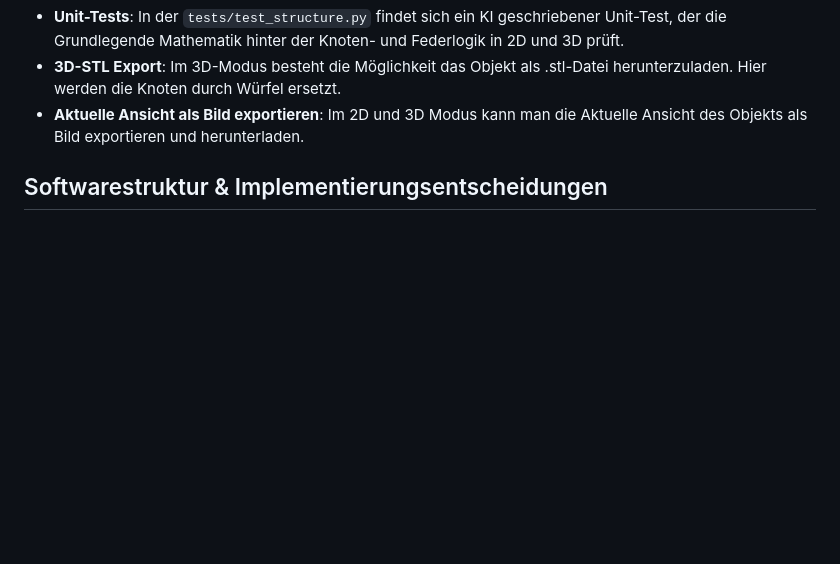
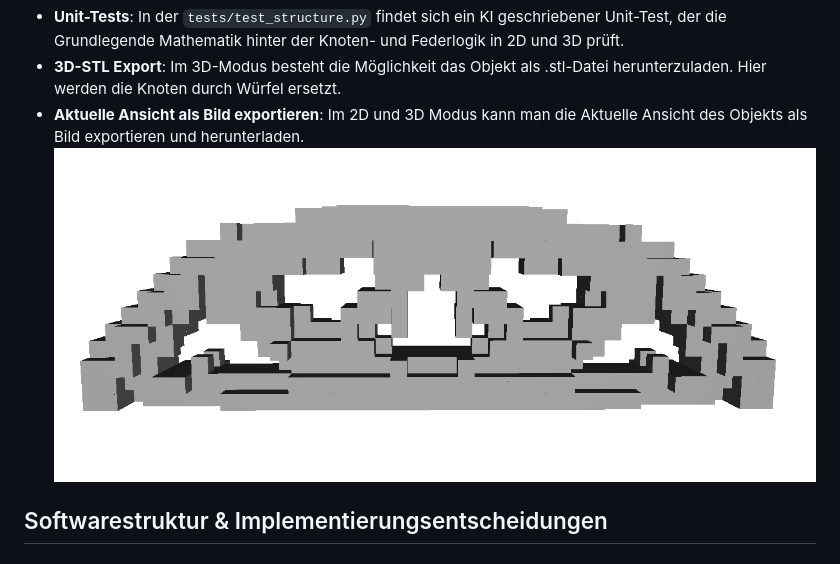
Before and after one commit to kunzechriz/MechanicalAnalysis, a Markdown page: README.md, the part around the change. GitHub-like rendering; pictures changed too: images/stl_export.png (added); blank space fills up the shorter version.

Commit message:
added stl export readme

```diff
--- a/README.md
+++ b/README.md
@@ -103,6 +103,7 @@ Zwei Beispiele finden sich unter `test_uploads/`.
 *  **Unit-Tests**: In der `tests/test_structure.py` findet sich ein KI geschriebener Unit-Test, der die Grundlegende Mathematik hinter der Knoten- und Federlogik in 2D und 3D prüft.
 *  **3D-STL Export**: Im 3D-Modus besteht die Möglichkeit das Objekt als .stl-Datei herunterzuladen. Hier werden die Knoten durch Würfel ersetzt.
 *  **Aktuelle Ansicht als Bild exportieren**: Im 2D und 3D Modus kann man die Aktuelle Ansicht des Objekts als Bild exportieren und herunterladen.
+![Verformungsanalyse](images/stl_export.png)
 
 
 ## Softwarestruktur & Implementierungsentscheidungen
```
